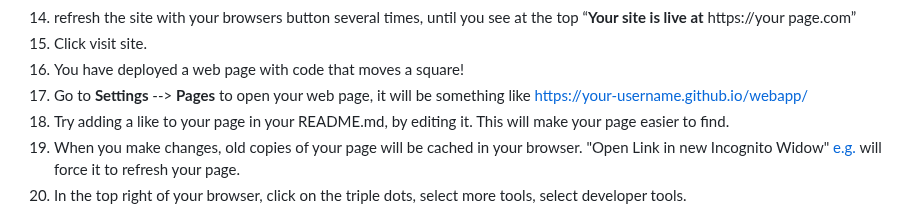
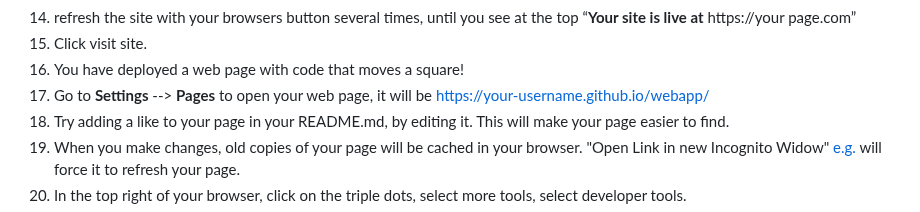
Before and after one commit to gormanlearncode/learncode, a Markdown page: README.md, the part around the change. Drawn GitHub-style.

```diff
--- a/README.md
+++ b/README.md
@@ -149,7 +149,7 @@ startbutton.onclick=function(){
 14) refresh the site with your browsers button several times, until you see at the top “**Your site is live at** https://your page.com”
 15) Click visit site.
 16) You have deployed a web page with code that moves a square!
-17) Go to **Settings** --> **Pages** to open your web page, it will be something like https://your-username.github.io/webapp/
+17) Go to **Settings** --> **Pages** to open your web page, it will be https://your-username.github.io/webapp/
 18) Try adding a like to your page in your README.md, by editing it. This will make your page easier to find.
 19) When you make changes, old copies of your page will be cached in your browser. "Open Link in new Incognito Widow" [e.g.](https://gormanlearncode.github.io/learncode/images/open%20incognito.png) will force it to refresh your page.
 20) In the top right of your browser, click on the triple dots, select more tools, select developer tools.
```
